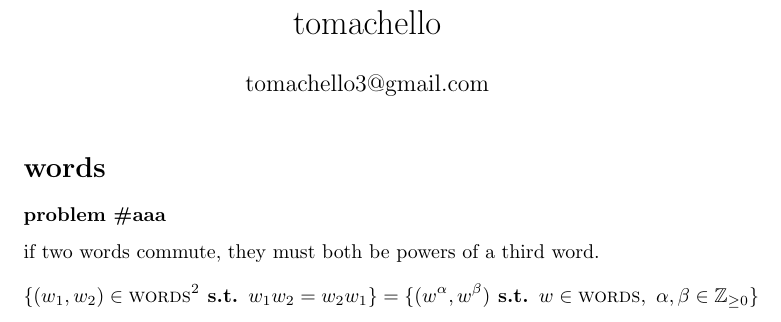
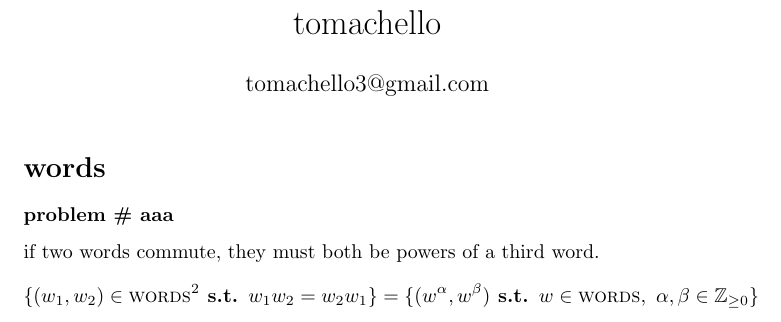
Before and after one commit to tomachello/tomachello.github.io, a LaTeX document (tomachello.tex): part of the page, cut so that both start at the same text. Compiled offline with pdfLaTeX.

Commit message:
Update tomachello.tex

```diff
--- a/tomachello.tex
+++ b/tomachello.tex
@@ -10,6 +10,8 @@
 
 \newcommand{\st}{\textbf{ s.t. }}
 \newcommand{\SP}{\text{ }}
+\newcommand{\problem}[1]{\subsubsection*{problem \# #1}}
+\newcommand{\chapter}[1]{\section*{#1}}
 
 \newcommand{\Zpf}{\mathbb{Z}_{\ge0}}
 \newcommand{\Zpv}{\mathbb{Z}_{\ge1}}
@@ -24,7 +26,7 @@
 
 \maketitle
 
-\section*{words}
-\subsubsection*{problem \#aaa} if two words commute, they must both be powers of a third word.
+\chapter{words}
+\problem{aaa} if two words commute, they must both be powers of a third word.
 $$\{(w_1,w_2)\in \words^2 \st w_1w_2=w_2w_1\}=\{(w^\alpha,w^\beta)\st w\in\words,\SP\alpha,\beta\in\Zpf\}$$
 \end{document}
```
